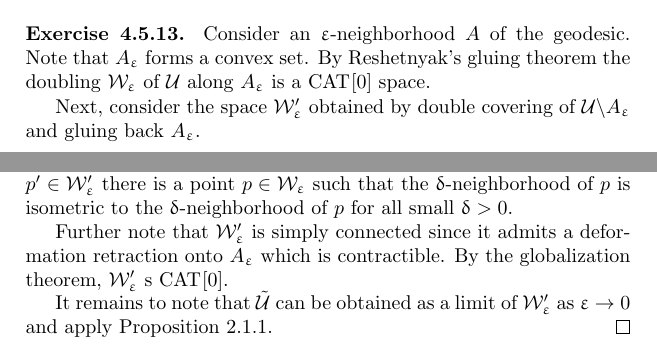
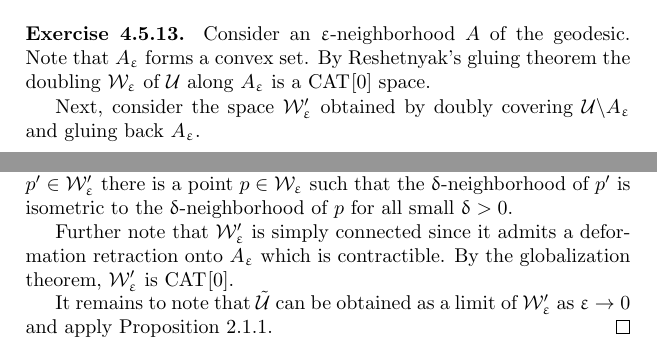
Before and after one commit to anton-petrunin/invitation, a LaTeX thesis (invitation.tex, which reads solutions.tex): two parts of pages 81 and 82 of 88, joined at a grey line, cut so that both start at the same text. Compiled offline with pdfLaTeX.

Commit message:
solutions.tex

```diff
--- a/solutions.tex
+++ b/solutions.tex
@@ -824,13 +824,13 @@ Consider an $\eps$-neighborhood $A$ of the geodesic.
 Note that $A_\eps$ forms a convex set.
 By Reshetnyak's gluing theorem the doubling $\spc{W}_\eps$ of $\spc{U}$ along $A_\eps$ is a $\Cat{}{0}$ space.
 
-Next, consider the space $\spc{W}'_\eps$ obtained by double covering of $\spc{U}\backslash A_\eps$ and gluing back $A_\eps$.
+Next, consider the space $\spc{W}'_\eps$ obtained by doubly covering $\spc{U}\backslash A_\eps$ and gluing back $A_\eps$.
 
 Note that $\spc{W}'_\eps$ is locally isometric to $\spc{W}_\eps$.
-That is for any point $p'\in\spc{W}'_\eps$ there is a point $p\in\spc{W}_\eps$ such that the $\delta$-neighborhood of $p$ is isometric to the $\delta$-neighborhood of $p$ for all small $\delta>0$.
+That is, for any point $p'\in\spc{W}'_\eps$ there is a point $p\in\spc{W}_\eps$ such that the $\delta$-neighborhood of $p'$ is isometric to the $\delta$-neighborhood of $p$ for all small $\delta>0$.
 
 Further note that $\spc{W}'_\eps$ is simply connected since it admits a deformation retraction onto $A_\eps$ which is contractible.
-By the globalization theorem, $\spc{W}'_\eps$ s $\Cat{}{0}$.
+By the globalization theorem, $\spc{W}'_\eps$ is $\Cat{}{0}$.
 
 It remains to note that $\~{\spc{U}}$ can be obtained as a limit of $\spc{W}'_\eps$ as $\eps\to 0$ and apply Proposition~\ref{prop:cat-limit}.
 \qeds
```
